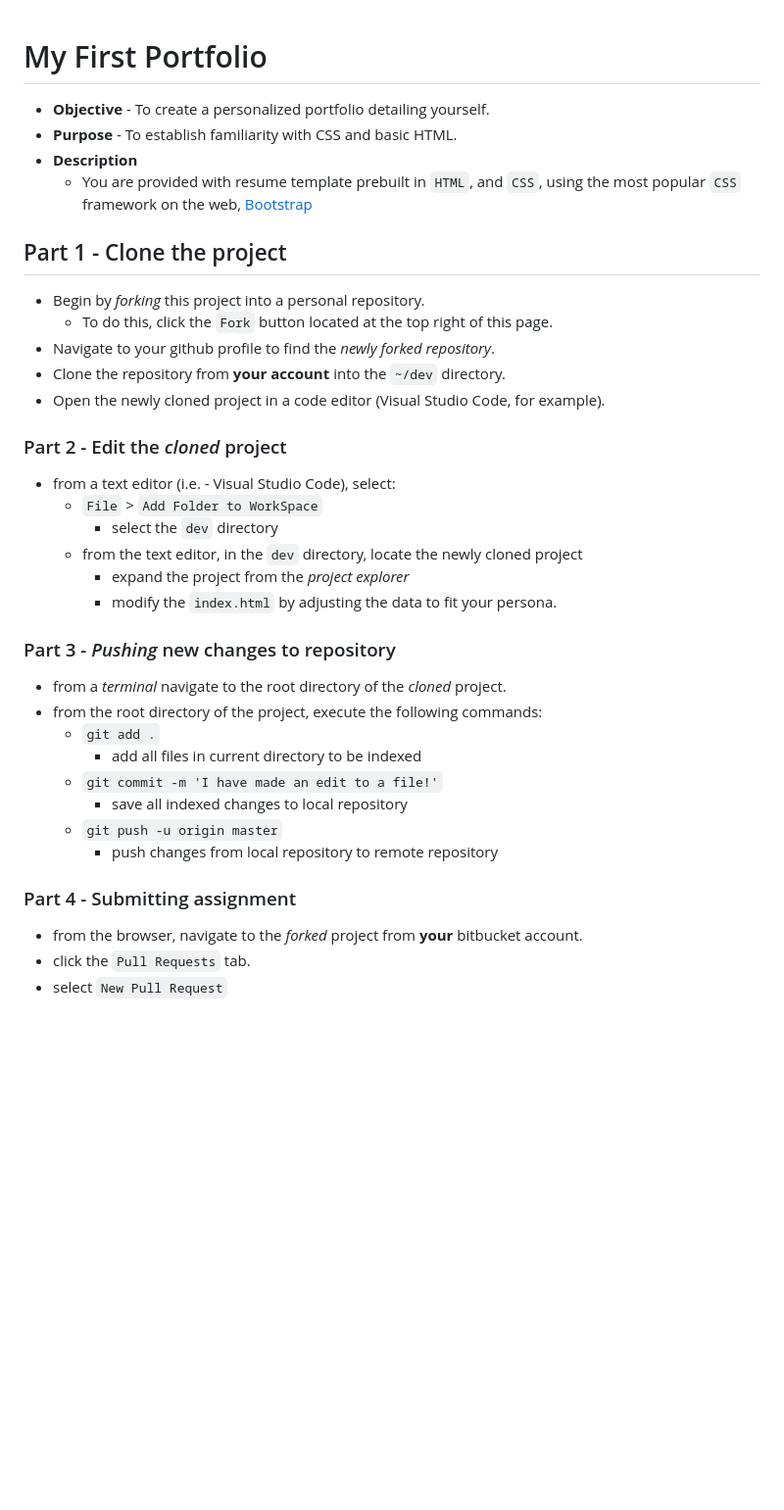
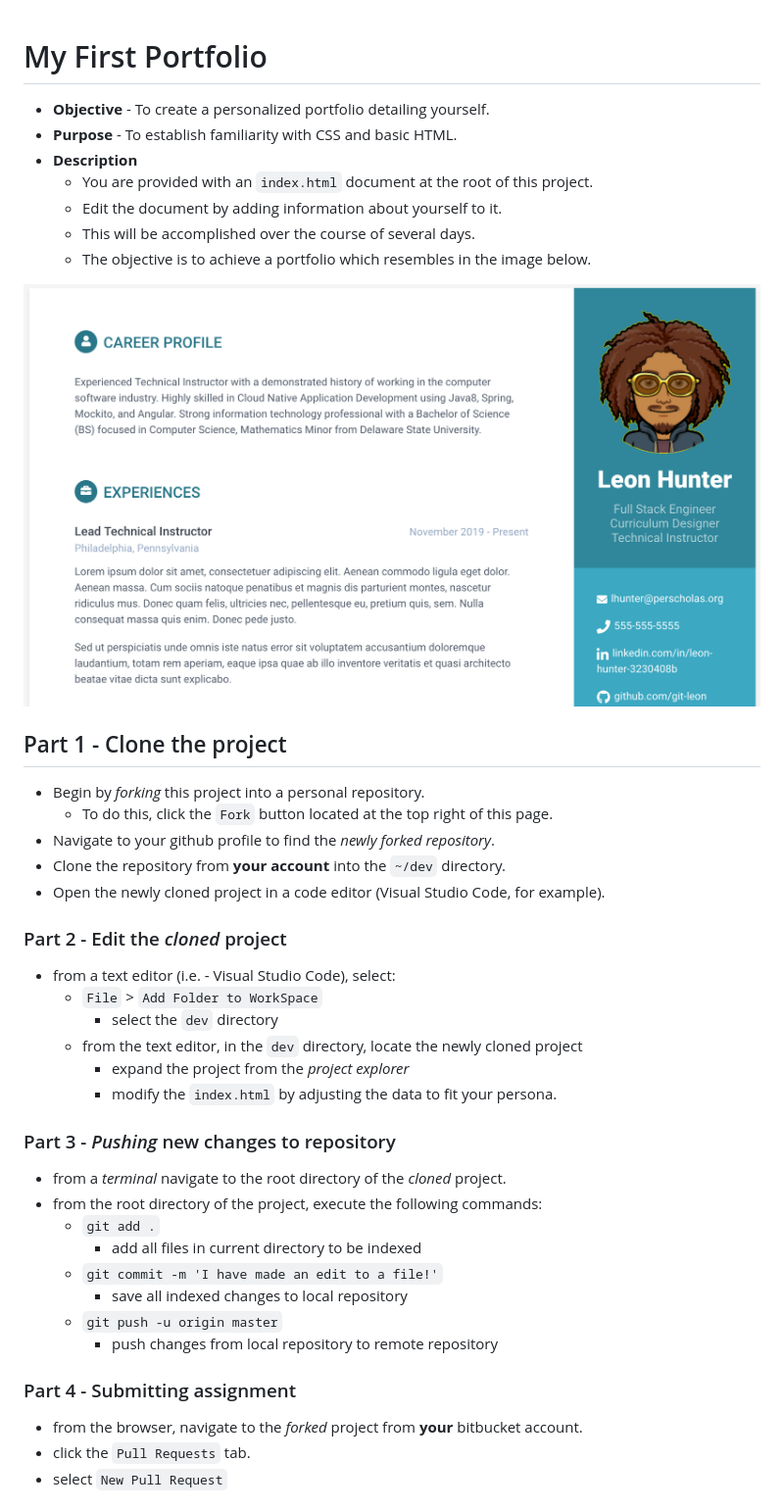
Before and after one commit to g-mameniskis/git-grayson, a Markdown page: README.md, the part around the change. Shown: that part at 98% size. Drawn GitHub-style; pictures changed too: portfolio-goal.png (added); blank space fills up the shorter version.

```diff
--- a/README.md
+++ b/README.md
@@ -1,11 +1,20 @@
 # My First Portfolio
+
 * **Objective** - To create a personalized portfolio detailing yourself.
 * **Purpose** - To establish familiarity with CSS and basic HTML.
 * **Description**
-    * You are provided with resume template prebuilt in `HTML`, and `CSS`, using the most popular `CSS` framework on the web, [Bootstrap](https://getbootstrap.com/)
+    * You are provided with an `index.html` document at the root of this project.
+    * Edit the document by adding information about yourself to it.
+    * This will be accomplished over the course of several days.
+    * The objective is to achieve a portfolio which resembles in the image below.
+
+![](./portfolio-goal.png)
+
+
 
 
 ## Part 1 - Clone the project
+
 * Begin by _forking_ this project into a personal repository.
    * To do this, click the `Fork` button located at the top right of this page.
 * Navigate to your github profile to find the _newly forked repository_.
@@ -14,7 +23,12 @@
 
 
 
+
+
+
+
 ### Part 2 - Edit the _cloned_ project
+
 * from a text editor (i.e. - Visual Studio Code), select:
   * `File` > `Add Folder to WorkSpace`
     * select the `dev` directory
@@ -23,7 +37,11 @@
     * modify the `index.html` by adjusting the data to fit your persona.
 
 
+
+
+
 ### Part 3 - _Pushing_ new changes to repository
+
 * from a _terminal_ navigate to the root directory of the _cloned_ project.
 * from the root directory of the project, execute the following commands:
     * `git add .`
@@ -33,7 +51,13 @@
     * `git push -u origin master`
         * push changes from local repository to remote repository
 
+
+
+
+
+
 ### Part 4 - Submitting assignment
+
 * from the browser, navigate to the _forked_ project from **your** bitbucket account.
 * click the `Pull Requests` tab.
 * select `New Pull Request`
```
Also changed, not shown: 1 other file.
